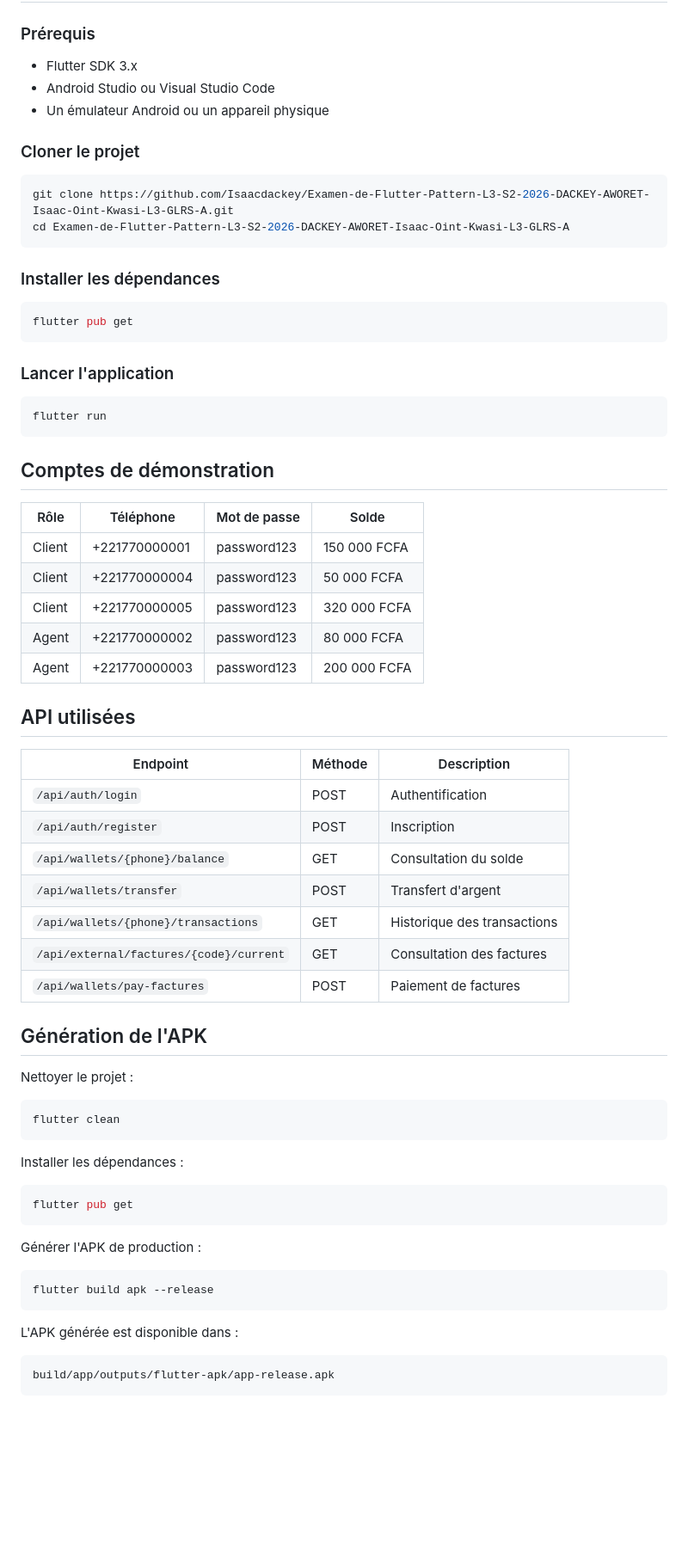
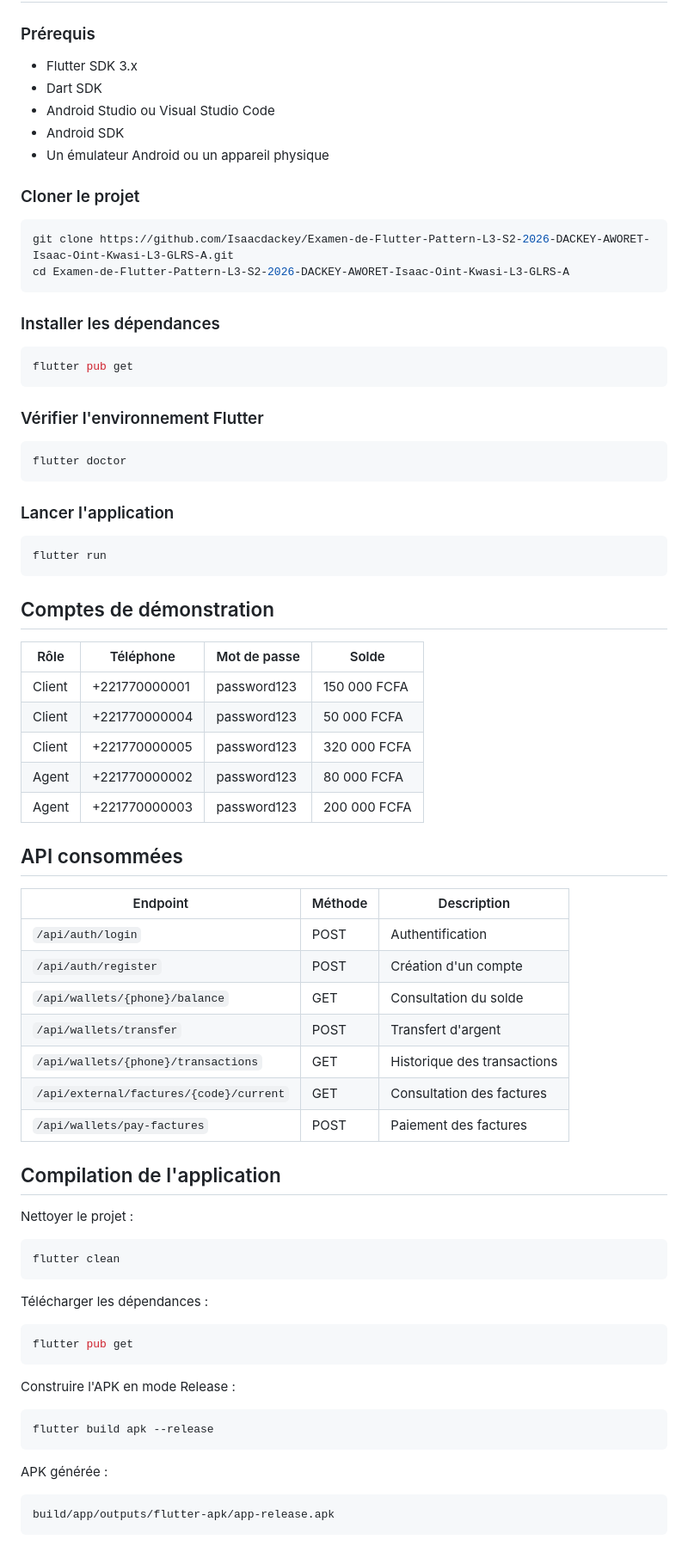
Before and after one commit to Isaacdackey/Examen-de-Flutter-Pattern-L3-S2-2026-DACKEY-AWORET-Isaac-Oint-Kwasi-L3-GLRS-A, a Markdown page: README.md, the part around one of its changes. Shown at 86% size. Drawn GitHub-style; blank space fills up the shorter version.

````diff
--- a/README.md
+++ b/README.md
@@ -55,7 +58,9 @@ lib/
 ### Prérequis
 
 - Flutter SDK 3.x
+- Dart SDK
 - Android Studio ou Visual Studio Code
+- Android SDK
 - Un émulateur Android ou un appareil physique
 
 ### Cloner le projet
@@ -71,6 +76,12 @@ cd Examen-de-Flutter-Pattern-L3-S2-2026-DACKEY-AWORET-Isaac-Oint-Kwasi-L3-GLRS-A
 flutter pub get
 ```
 
+### Vérifier l'environnement Flutter
+
+```bash
+flutter doctor
+```
+
 ### Lancer l'application
 
 ```bash
@@ -80,26 +91,26 @@ flutter run
 ## Comptes de démonstration
 
 | Rôle | Téléphone | Mot de passe | Solde |
-|------|------------|--------------|--------|
+|------|-----------|--------------|--------|
 | Client | +221770000001 | password123 | 150 000 FCFA |
 | Client | +221770000004 | password123 | 50 000 FCFA |
 | Client | +221770000005 | password123 | 320 000 FCFA |
 | Agent | +221770000002 | password123 | 80 000 FCFA |
 | Agent | +221770000003 | password123 | 200 000 FCFA |
 
-## API utilisées
+## API consommées
 
 | Endpoint | Méthode | Description |
 |----------|---------|-------------|
 | `/api/auth/login` | POST | Authentification |
-| `/api/auth/register` | POST | Inscription |
+| `/api/auth/register` | POST | Création d'un compte |
 | `/api/wallets/{phone}/balance` | GET | Consultation du solde |
 | `/api/wallets/transfer` | POST | Transfert d'argent |
 | `/api/wallets/{phone}/transactions` | GET | Historique des transactions |
 | `/api/external/factures/{code}/current` | GET | Consultation des factures |
-| `/api/wallets/pay-factures` | POST | Paiement de factures |
+| `/api/wallets/pay-factures` | POST | Paiement des factures |
 
-## Génération de l'APK
+## Compilation de l'application
 
 Nettoyer le projet :
 
@@ -107,19 +118,19 @@ Nettoyer le projet :
 flutter clean
 ```
 
-Installer les dépendances :
+Télécharger les dépendances :
 
 ```bash
 flutter pub get
 ```
 
-Générer l'APK de production :
+Construire l'APK en mode Release :
 
 ```bash
 flutter build apk --release
 ```
 
-L'APK générée est disponible dans :
+APK générée :
 
 ```text
 build/app/outputs/flutter-apk/app-release.apk
````
Also changed, not shown: other parts of README.md (+46 -6 lines).
